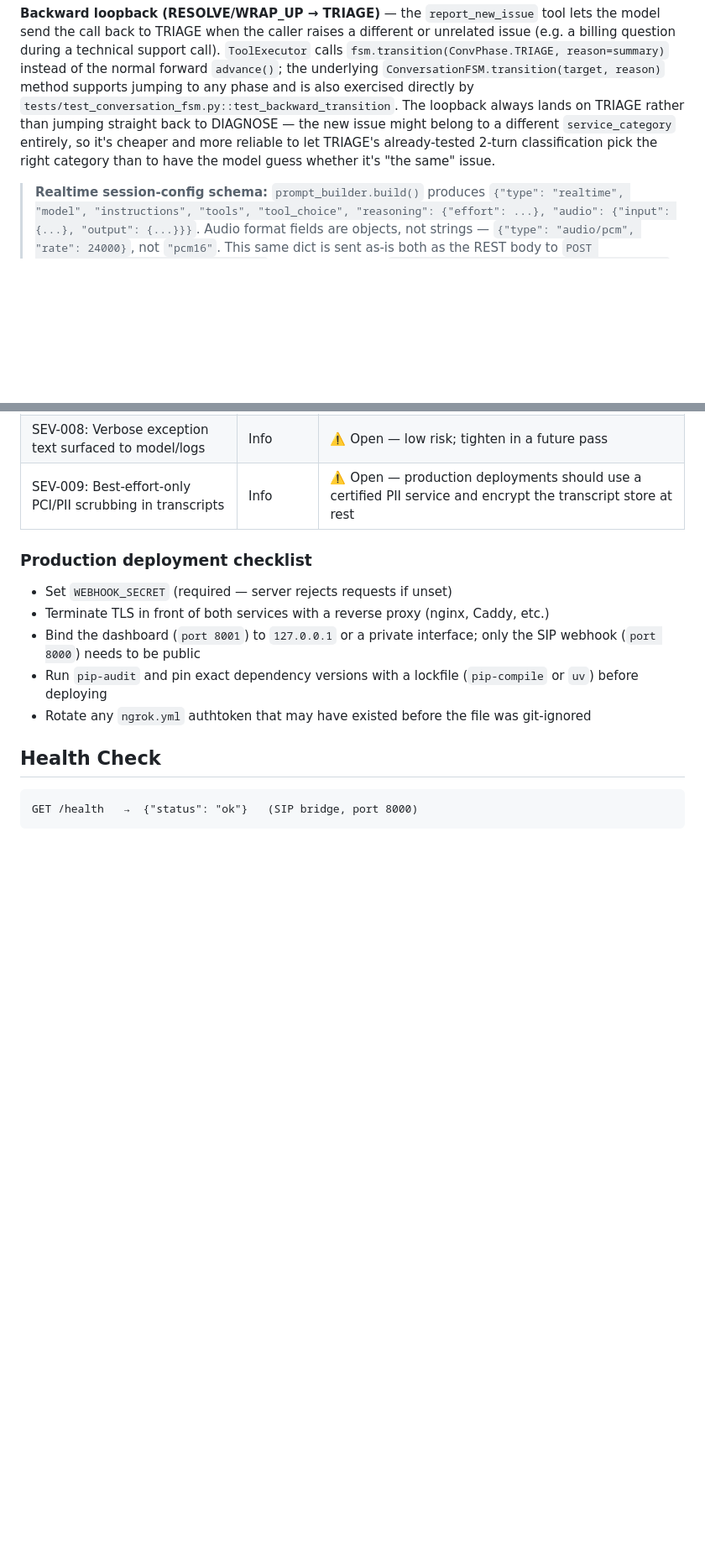
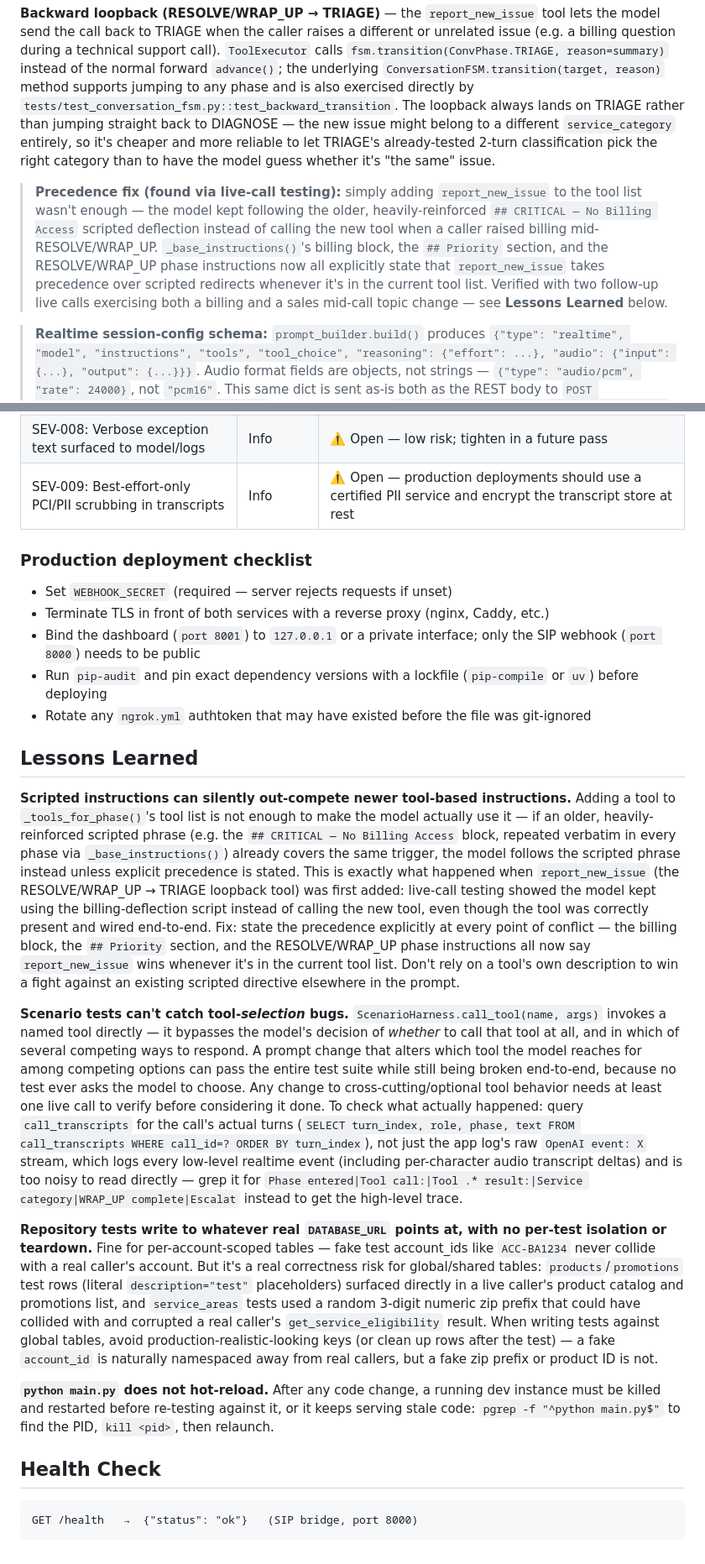
Before and after one commit to jotatriana/OpenAiSip, a Markdown page: README.md, 2 parts joined by grey strips. Shown at 84% size. Rendered like a GitHub page; blank space fills up the shorter version.

Commit message:
Document the loopback precedence fix and lessons learned in README
Mirrors the CLAUDE.md additions: notes that report_new_issue needed
explicit precedence over the scripted billing deflection, and adds a
Lessons Learned section covering the scripted-vs-tool precedence issue,
why scenario tests can't catch tool-selection bugs, DATABASE_URL test
pollution risk on global tables, and that python main.py doesn't
hot-reload.

Co-Authored-By: Claude Sonnet 5 <noreply@anthropic.com>

````diff
--- a/README.md
+++ b/README.md
@@ -217,6 +217,8 @@ Each phase sends a `session.update` to the OpenAI Realtime API with phase-specif
 
 **Backward loopback (RESOLVE/WRAP_UP → TRIAGE)** — the `report_new_issue` tool lets the model send the call back to TRIAGE when the caller raises a different or unrelated issue (e.g. a billing question during a technical support call). `ToolExecutor` calls `fsm.transition(ConvPhase.TRIAGE, reason=summary)` instead of the normal forward `advance()`; the underlying `ConversationFSM.transition(target, reason)` method supports jumping to any phase and is also exercised directly by `tests/test_conversation_fsm.py::test_backward_transition`. The loopback always lands on TRIAGE rather than jumping straight back to DIAGNOSE — the new issue might belong to a different `service_category` entirely, so it's cheaper and more reliable to let TRIAGE's already-tested 2-turn classification pick the right category than to have the model guess whether it's "the same" issue.
 
+> **Precedence fix (found via live-call testing):** simply adding `report_new_issue` to the tool list wasn't enough — the model kept following the older, heavily-reinforced `## CRITICAL — No Billing Access` scripted deflection instead of calling the new tool when a caller raised billing mid-RESOLVE/WRAP_UP. `_base_instructions()`'s billing block, the `## Priority` section, and the RESOLVE/WRAP_UP phase instructions now all explicitly state that `report_new_issue` takes precedence over scripted redirects whenever it's in the current tool list. Verified with two follow-up live calls exercising both a billing and a sales mid-call topic change — see **Lessons Learned** below.
+
 > **Realtime session-config schema:** `prompt_builder.build()` produces `{"type": "realtime", "model", "instructions", "tools", "tool_choice", "reasoning": {"effort": ...}, "audio": {"input": {...}, "output": {...}}}`. Audio format fields are objects, not strings — `{"type": "audio/pcm", "rate": 24000}`, not `"pcm16"`. This same dict is sent as-is both as the REST body to `POST /v1/realtime/calls/{call_id}/accept` and nested under `{"type": "session.update", "session": ...}` for every WS phase transition. Requests to both the REST accept endpoint and the WebSocket use only `Authorization: Bearer <key>` — do **not** add an `OpenAI-Beta: realtime=v1` header; it routes the request to a stale API path whose call registry the WebSocket layer can't see, producing a `call_id_not_found` 404 on connect even though `/accept` returns 200.
 >
 > **`conversation.item.create` content type:** assistant-authored `message` items (e.g. the pre-transfer escalation announcement in `conversation_fsm.py`) must use `content: [{"type": "output_text", "text": ...}]`. The old `"type": "text"` is rejected with `invalid_value` once the item is actually processed — the surrounding `conversation.item.create`/`response.create` calls still return success, so the failure only shows up as an `error` event a beat later in the WS event stream.
@@ -390,6 +392,16 @@ A full OWASP Top 10 (2025) audit was conducted on 2026-06-08. The report and aut
 - Run `pip-audit` and pin exact dependency versions with a lockfile (`pip-compile` or `uv`) before deploying
 - Rotate any `ngrok.yml` authtoken that may have existed before the file was git-ignored
 
+## Lessons Learned
+
+**Scripted instructions can silently out-compete newer tool-based instructions.** Adding a tool to `_tools_for_phase()`'s tool list is not enough to make the model actually use it — if an older, heavily-reinforced scripted phrase (e.g. the `## CRITICAL — No Billing Access` block, repeated verbatim in every phase via `_base_instructions()`) already covers the same trigger, the model follows the scripted phrase instead unless explicit precedence is stated. This is exactly what happened when `report_new_issue` (the RESOLVE/WRAP_UP → TRIAGE loopback tool) was first added: live-call testing showed the model kept using the billing-deflection script instead of calling the new tool, even though the tool was correctly present and wired end-to-end. Fix: state the precedence explicitly at every point of conflict — the billing block, the `## Priority` section, and the RESOLVE/WRAP_UP phase instructions all now say `report_new_issue` wins whenever it's in the current tool list. Don't rely on a tool's own description to win a fight against an existing scripted directive elsewhere in the prompt.
+
+**Scenario tests can't catch tool-*selection* bugs.** `ScenarioHarness.call_tool(name, args)` invokes a named tool directly — it bypasses the model's decision of *whether* to call that tool at all, and in which of several competing ways to respond. A prompt change that alters which tool the model reaches for among competing options can pass the entire test suite while still being broken end-to-end, because no test ever asks the model to choose. Any change to cross-cutting/optional tool behavior needs at least one live call to verify before considering it done. To check what actually happened: query `call_transcripts` for the call's actual turns (`SELECT turn_index, role, phase, text FROM call_transcripts WHERE call_id=? ORDER BY turn_index`), not just the app log's raw `OpenAI event: X` stream, which logs every low-level realtime event (including per-character audio transcript deltas) and is too noisy to read directly — grep it for `Phase entered|Tool call:|Tool .* result:|Service category|WRAP_UP complete|Escalat` instead to get the high-level trace.
+
+**Repository tests write to whatever real `DATABASE_URL` points at, with no per-test isolation or teardown.** Fine for per-account-scoped tables — fake test account_ids like `ACC-BA1234` never collide with a real caller's account. But it's a real correctness risk for global/shared tables: `products`/`promotions` test rows (literal `description="test"` placeholders) surfaced directly in a live caller's product catalog and promotions list, and `service_areas` tests used a random 3-digit numeric zip prefix that could have collided with and corrupted a real caller's `get_service_eligibility` result. When writing tests against global tables, avoid production-realistic-looking keys (or clean up rows after the test) — a fake `account_id` is naturally namespaced away from real callers, but a fake zip prefix or product ID is not.
+
+**`python main.py` does not hot-reload.** After any code change, a running dev instance must be killed and restarted before re-testing against it, or it keeps serving stale code: `pgrep -f "^python main.py$"` to find the PID, `kill <pid>`, then relaunch.
+
 ## Health Check
 
 ```
````
